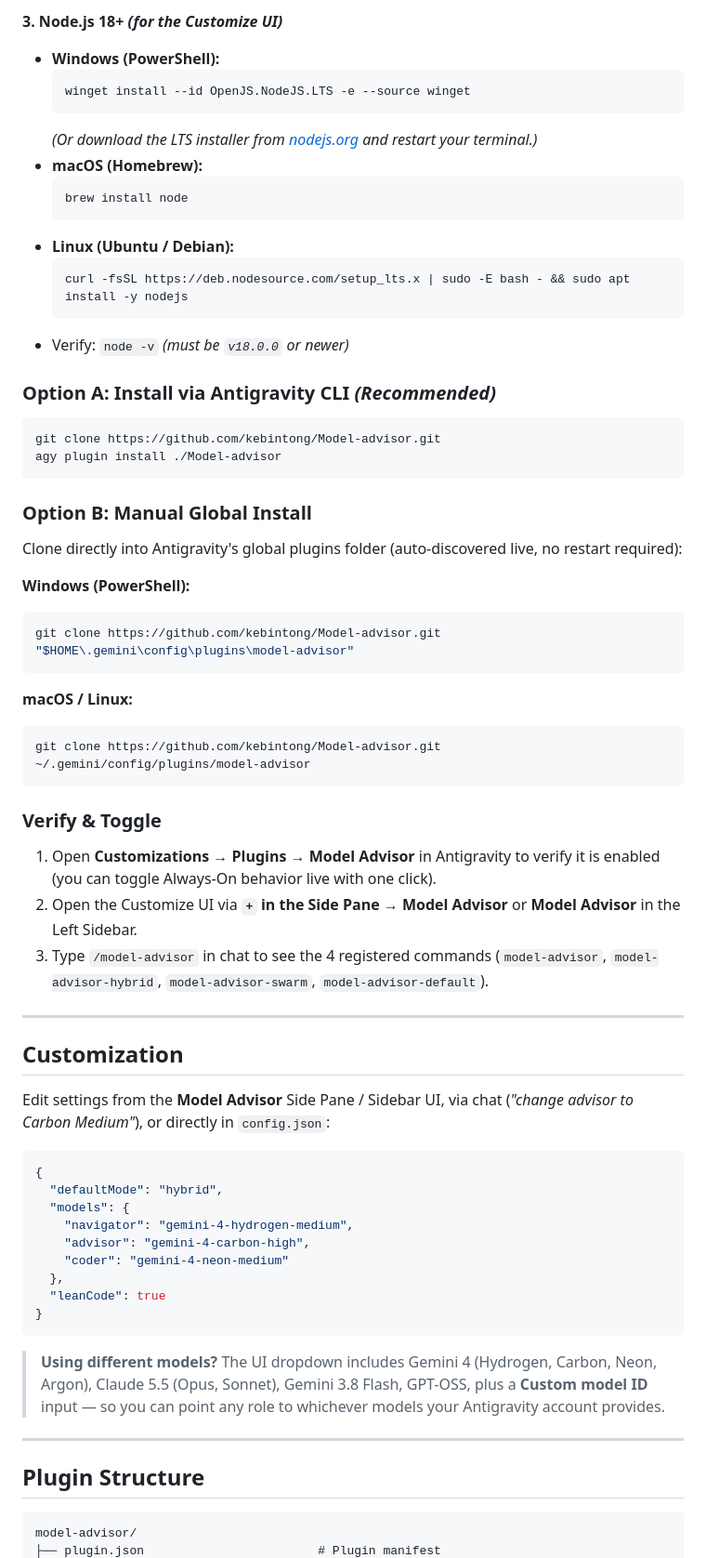
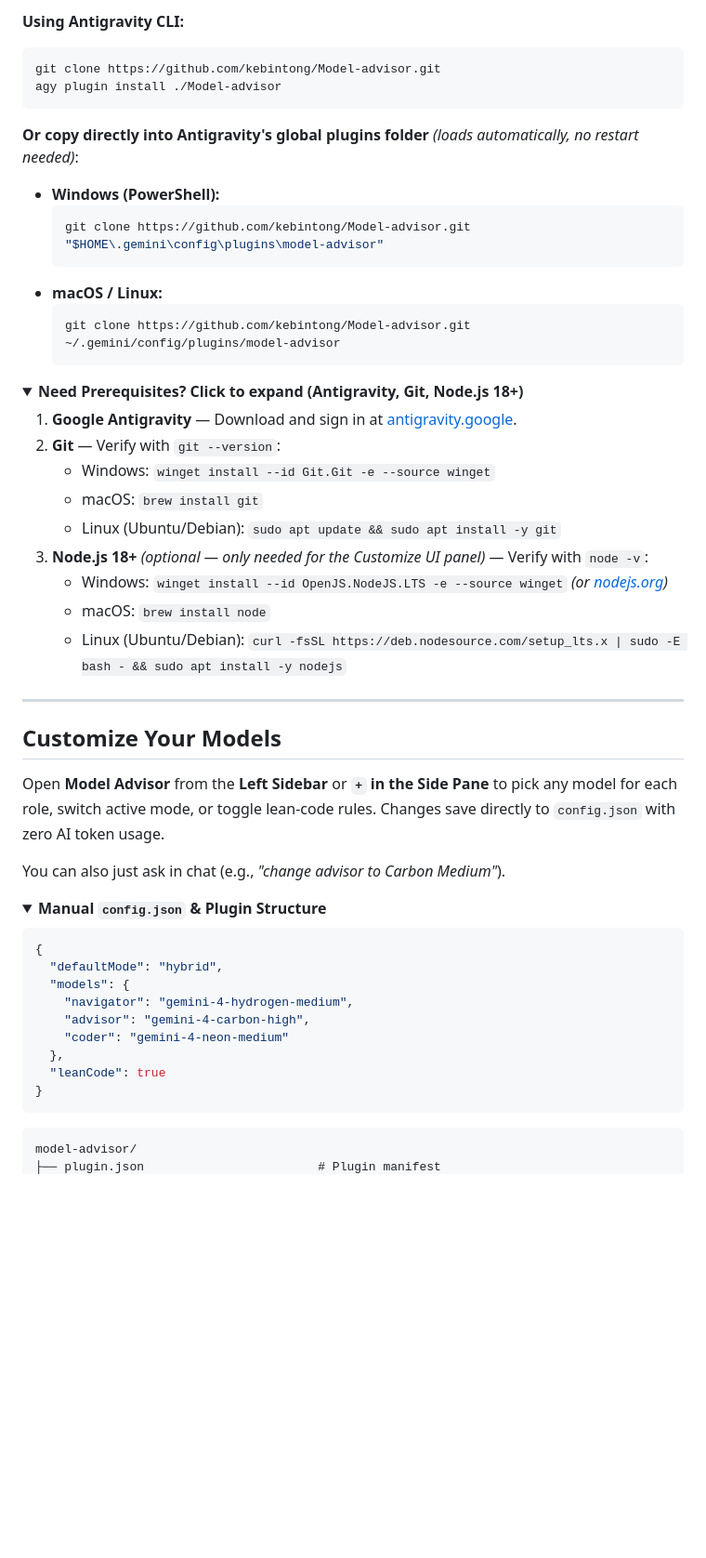
Before and after one commit to kebintong/Model-advisor, a Markdown page: README.md, the part around one of its changes. Shown at 93% size. Drawn GitHub-style; folded sections open; blank space fills up the shorter version.

````diff
--- a/README.md
+++ b/README.md
@@ -125,48 +88,45 @@ Skip workers entirely for rapid back-and-forth exploration or small changes whil
-**3. Node.js 18+ *(for the Customize UI)***
-- **Windows (PowerShell):**
-  ```powershell
-  winget install --id OpenJS.NodeJS.LTS -e --source winget
-  ```
-  *(Or download the LTS installer from [nodejs.org](https://nodejs.org) and restart your terminal.)*
-- **macOS (Homebrew):**
-  ```bash
-  brew install node
-  ```
-- **Linux (Ubuntu / Debian):**
-  ```bash
-  curl -fsSL https://deb.nodesource.com/setup_lts.x | sudo -E bash - && sudo apt install -y nodejs
-  ```
-- Verify: `node -v` *(must be `v18.0.0` or newer)*
-
-### Option A: Install via Antigravity CLI *(Recommended)*
+**Using Antigravity CLI:**
 ```bash
 git clone https://github.com/kebintong/Model-advisor.git
 agy plugin install ./Model-advisor
 ```
 
-### Option B: Manual Global Install
-Clone directly into Antigravity's global plugins folder (auto-discovered live, no restart required):
+**Or copy directly into Antigravity's global plugins folder** *(loads automatically, no restart needed)*:
 
-**Windows (PowerShell):**
-```powershell
-git clone https://github.com/kebintong/Model-advisor.git "$HOME\.gemini\config\plugins\model-advisor"
-```
+- **Windows (PowerShell):**
+  ```powershell
+  git clone https://github.com/kebintong/Model-advisor.git "$HOME\.gemini\config\plugins\model-advisor"
+  ```
+- **macOS / Linux:**
+  ```bash
+  git clone https://github.com/kebintong/Model-advisor.git ~/.gemini/config/plugins/model-advisor
+  ```
 
-**macOS / Linux:**
-```bash
-git clone https://github.com/kebintong/Model-advisor.git ~/.gemini/config/plugins/model-advisor
-```
+<details>
+<summary><strong>Need Prerequisites? Click to expand (Antigravity, Git, Node.js 18+)</strong></summary>
 
-### Verify & Toggle
-1. Open **Customizations → Plugins → Model Advisor** in Antigravity to verify it is enabled (you can toggle Always-On behavior live with one click).
-2. Open the Customize UI via **`+` in the Side Pane → Model Advisor** or **Model Advisor** in the Left Sidebar.
-3. Type `/model-advisor` in chat to see the 4 registered commands (`model-advisor`, `model-advisor-hybrid`, `model-advisor-swarm`, `model-advisor-default`).
+1. **Google Antigravity** — Download and sign in at [antigravity.google](https://antigravity.google).
+2. **Git** — Verify with `git --version`:
+   - Windows: `winget install --id Git.Git -e --source winget`
+   - macOS: `brew install git`
+   - Linux (Ubuntu/Debian): `sudo apt update && sudo apt install -y git`
+3. **Node.js 18+** *(optional — only needed for the Customize UI panel)* — Verify with `node -v`:
+   - Windows: `winget install --id OpenJS.NodeJS.LTS -e --source winget` *(or [nodejs.org](https://nodejs.org))*
+   - macOS: `brew install node`
+   - Linux (Ubuntu/Debian): `curl -fsSL https://deb.nodesource.com/setup_lts.x | sudo -E bash - && sudo apt install -y nodejs`
+
+</details>
 
 ---
 
-## Customization
+## Customize Your Models
 
-Edit settings from the **Model Advisor** Side Pane / Sidebar UI, via chat (*"change advisor to Carbon Medium"*), or directly in `config.json`:
+Open **Model Advisor** from the **Left Sidebar** or **`+` in the Side Pane** to pick any model for each role, switch active mode, or toggle lean-code rules. Changes save directly to `config.json` with zero AI token usage.
+
+You can also just ask in chat (e.g., *"change advisor to Carbon Medium"*).
+
+<details>
+<summary><strong>Manual <code>config.json</code> &amp; Plugin Structure</strong></summary>
 
 ```json
 {
@@ -180,12 +140,6 @@ Edit settings from the **Model Advisor** Side Pane / Sidebar UI, via chat (*"cha
 }
 ```
 
-> **Using different models?** The UI dropdown includes Gemini 4 (Hydrogen, Carbon, Neon, Argon), Claude 5.5 (Opus, Sonnet), Gemini 3.8 Flash, GPT-OSS, plus a **Custom model ID** input — so you can point any role to whichever models your Antigravity account provides.
-
----
-
-## Plugin Structure
-
 ```text
 model-advisor/
 ├── plugin.json                        # Plugin manifest
````
Also changed, not shown: other parts of README.md (+71 -114 lines), assets/swarm-preview.png (added), 1 other file.
